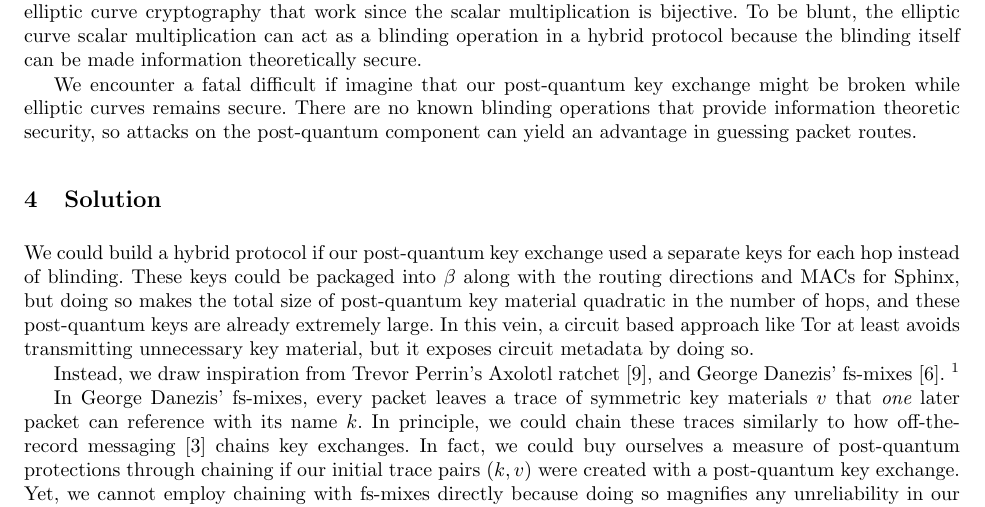
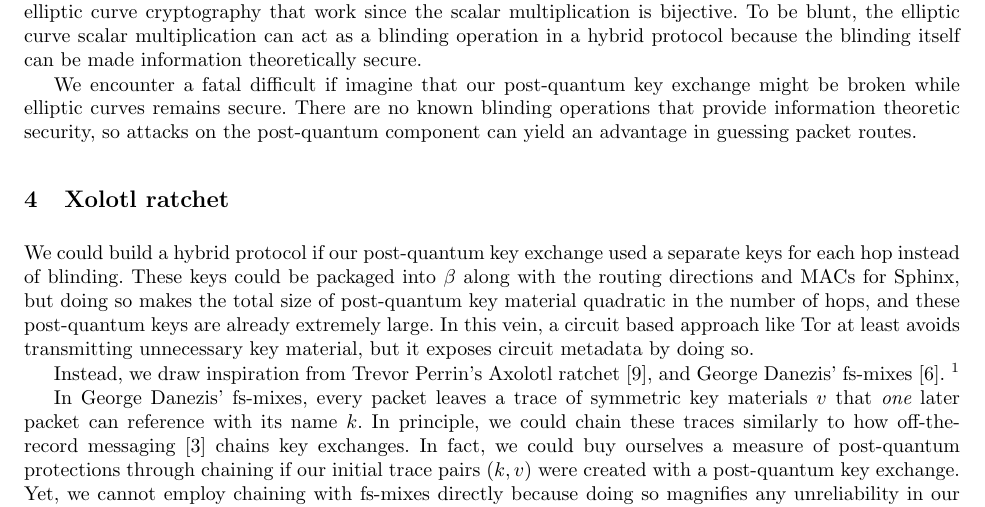
Before and after one commit to burdges/lake, a LaTeX paper (Xolotl/papers/Xolotl.tex): part of page 6 of 10, cut so that both start at the same text. Compiled offline with pdfLaTeX.

Commit message:
Nix "Solution"

```diff
--- a/Xolotl/papers/Xolotl.tex
+++ b/Xolotl/papers/Xolotl.tex
@@ -560,7 +561,7 @@ theoretic security, so attacks on the post-quantum component can
 yield an advantage in guessing packet routes.
 
 
-\section{Solution}
+\section{Xolotl ratchet}
 
 We could build a hybrid protocol if our post-quantum key exchange
 used a separate keys for each hop instead of blinding.  These keys
```
Also changed, not shown: Xolotl/papers/Xolotl.tex (1 more changed lines).
